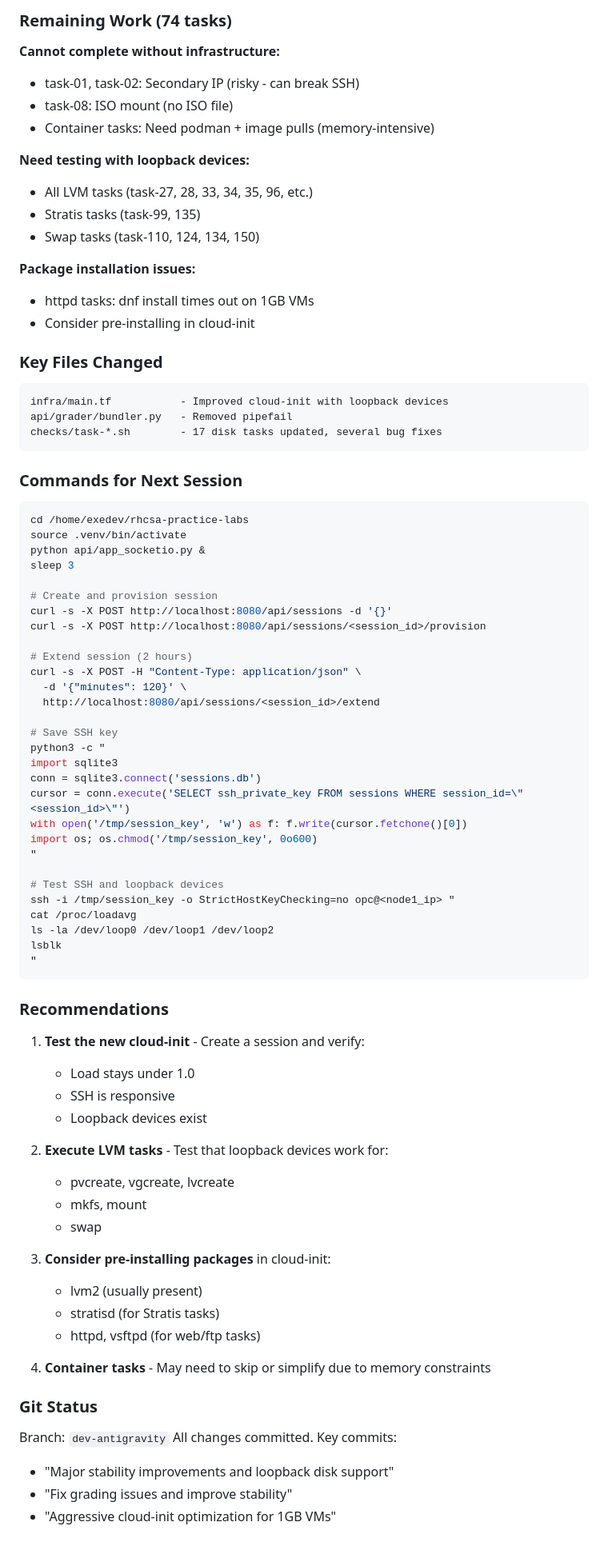
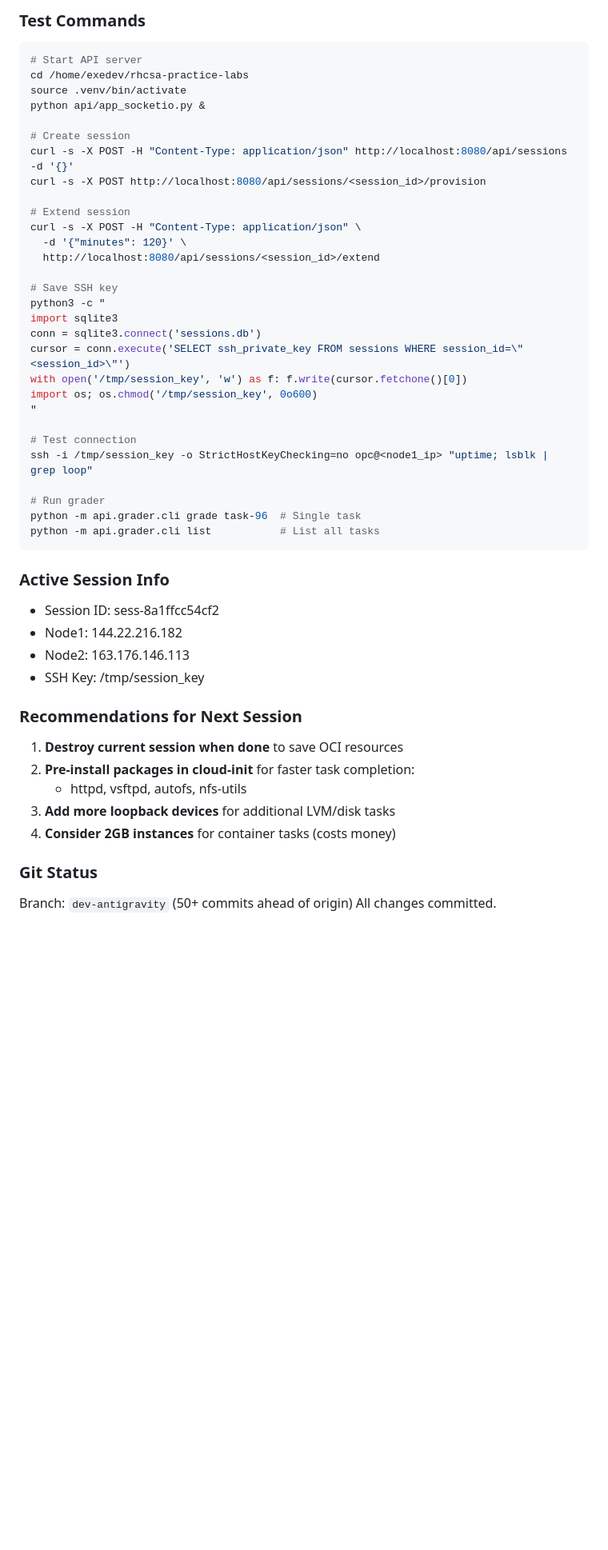
Before and after one commit to mdgjohnny/rhcsa-practice-labs, a Markdown page: HANDOVER.md, the part around one of its changes. Shown at 80% size. GitHub-like rendering; blank space fills up the shorter version.

````diff
--- a/HANDOVER.md
+++ b/HANDOVER.md
@@ -71,40 +62,16 @@ Tasks completed include:
-### Remaining Work (74 tasks)
-
-**Cannot complete without infrastructure:**
-- task-01, task-02: Secondary IP (risky - can break SSH)
-- task-08: ISO mount (no ISO file)
-- Container tasks: Need podman + image pulls (memory-intensive)
-
-**Need testing with loopback devices:**
-- All LVM tasks (task-27, 28, 33, 34, 35, 96, etc.)
-- Stratis tasks (task-99, 135)
-- Swap tasks (task-110, 124, 134, 150)
-
-**Package installation issues:**
-- httpd tasks: dnf install times out on 1GB VMs
-- Consider pre-installing in cloud-init
-
-### Key Files Changed
-
-```
-infra/main.tf           - Improved cloud-init with loopback devices
-api/grader/bundler.py   - Removed pipefail
-checks/task-*.sh        - 17 disk tasks updated, several bug fixes
-```
-
-### Commands for Next Session
+### Test Commands
 
 ```bash
+# Start API server
 cd /home/exedev/rhcsa-practice-labs
 source .venv/bin/activate
 python api/app_socketio.py &
-sleep 3
 
-# Create and provision session
-curl -s -X POST http://localhost:8080/api/sessions -d '{}'
+# Create session
+curl -s -X POST -H "Content-Type: application/json" http://localhost:8080/api/sessions -d '{}'
 curl -s -X POST http://localhost:8080/api/sessions/<session_id>/provision
 
-# Extend session (2 hours)
+# Extend session
 curl -s -X POST -H "Content-Type: application/json" \
   -d '{"minutes": 120}' \
   http://localhost:8080/api/sessions/<session_id>/extend
@@ -118,37 +85,28 @@ with open('/tmp/session_key', 'w') as f: f.write(cursor.fetchone()[0])
 import os; os.chmod('/tmp/session_key', 0o600)
 "
 
-# Test SSH and loopback devices
-ssh -i /tmp/session_key -o StrictHostKeyChecking=no opc@<node1_ip> "
-cat /proc/loadavg
-ls -la /dev/loop0 /dev/loop1 /dev/loop2
-lsblk
-"
+# Test connection
+ssh -i /tmp/session_key -o StrictHostKeyChecking=no opc@<node1_ip> "uptime; lsblk | grep loop"
+
+# Run grader
+python -m api.grader.cli grade task-96  # Single task
+python -m api.grader.cli list           # List all tasks
 ```
 
-### Recommendations
+### Active Session Info
+- Session ID: sess-8a1ffcc54cf2
+- Node1: 144.22.216.182
+- Node2: 163.176.146.113
+- SSH Key: /tmp/session_key
 
-1. **Test the new cloud-init** - Create a session and verify:
-   - Load stays under 1.0
-   - SSH is responsive
-   - Loopback devices exist
+### Recommendations for Next Session
 
-2. **Execute LVM tasks** - Test that loopback devices work for:
-   - pvcreate, vgcreate, lvcreate
-   - mkfs, mount
-   - swap
-
-3. **Consider pre-installing packages** in cloud-init:
-   - lvm2 (usually present)
-   - stratisd (for Stratis tasks)
-   - httpd, vsftpd (for web/ftp tasks)
-
-4. **Container tasks** - May need to skip or simplify due to memory constraints
+1. **Destroy current session when done** to save OCI resources
+2. **Pre-install packages in cloud-init** for faster task completion:
+   - httpd, vsftpd, autofs, nfs-utils
+3. **Add more loopback devices** for additional LVM/disk tasks
+4. **Consider 2GB instances** for container tasks (costs money)
 
 ### Git Status
-
-Branch: `dev-antigravity`
-All changes committed. Key commits:
-- "Major stability improvements and loopback disk support"
-- "Fix grading issues and improve stability"
-- "Aggressive cloud-init optimization for 1GB VMs"
+Branch: `dev-antigravity` (50+ commits ahead of origin)
+All changes committed.
````
Also changed, not shown: other parts of HANDOVER.md (+48 -57 lines).
